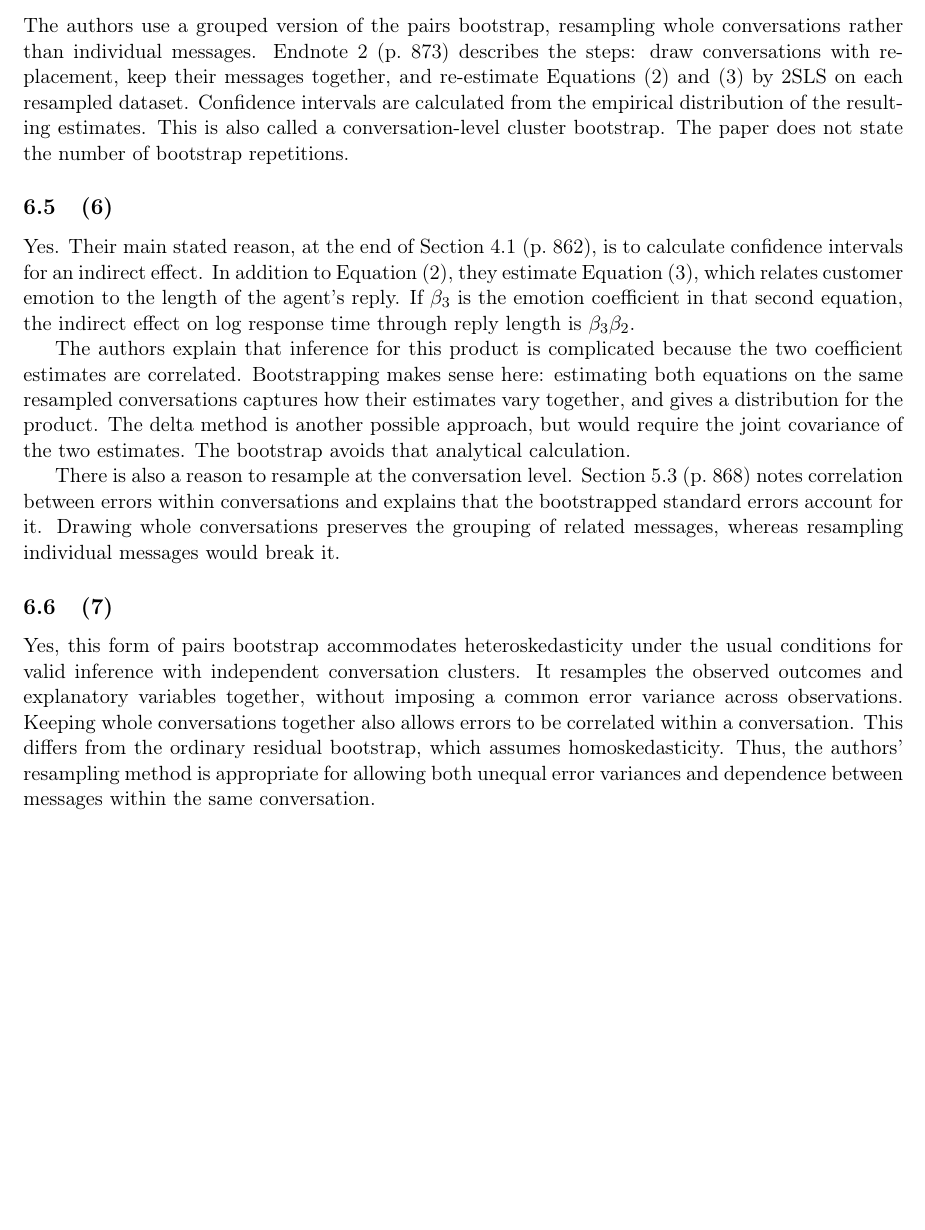
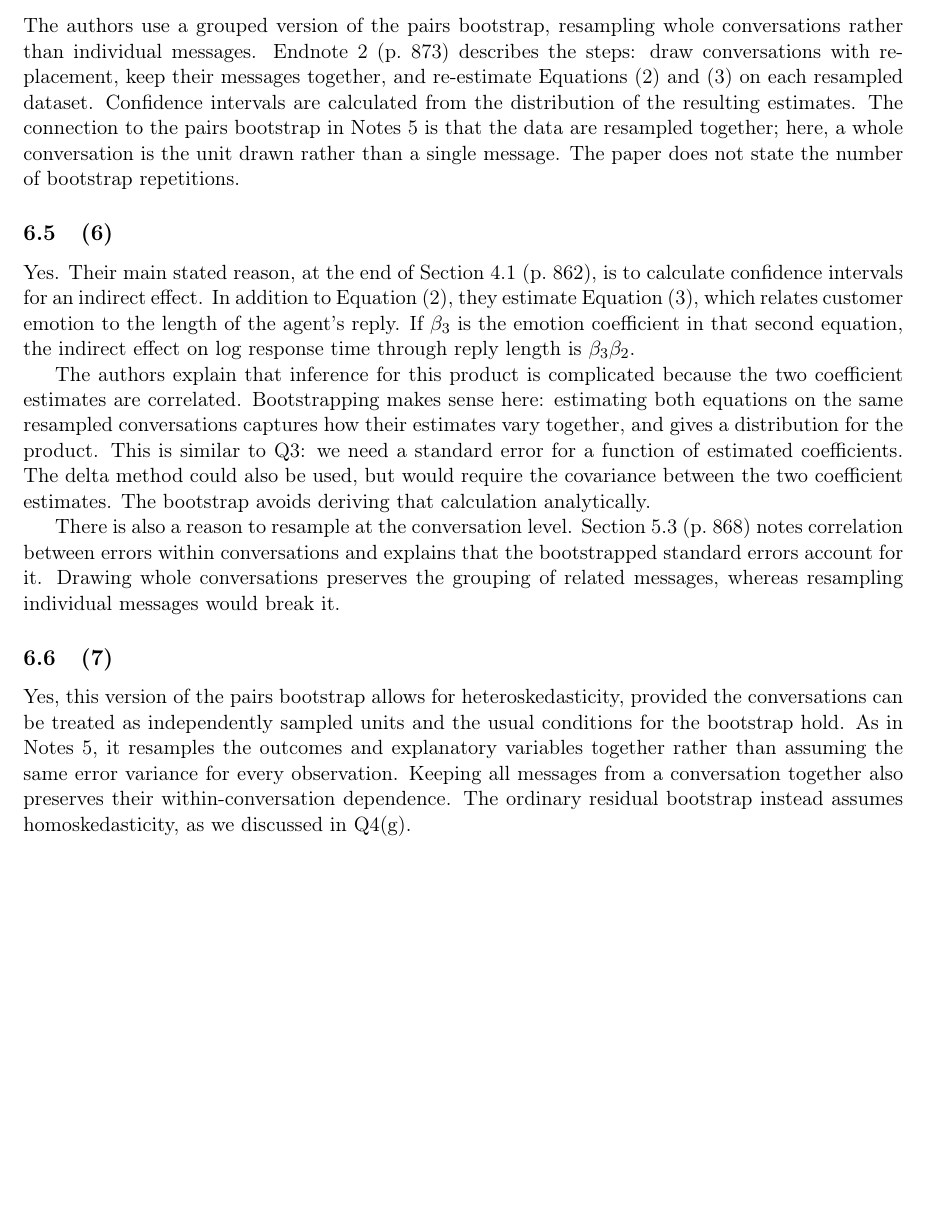
Before and after one commit to akyratzis/STAT-5200---Applied-Econometrics-I, a LaTeX problem sheet (Homework Assignments/Homework 5/HW 5 - Report.tex): part of page 12 of 15, cut so that both start at the same text. Compiled offline with pdfLaTeX.

Commit message:
Keep Q6 bootstrap discussion close to course concepts

```diff
--- a/Homework Assignments/Homework 5/HW 5 - Report.tex
+++ b/Homework Assignments/Homework 5/HW 5 - Report.tex
@@ -694,10 +694,11 @@ The authors use a grouped version of the pairs bootstrap, resampling
 whole conversations rather than individual messages. Endnote~2
 (p.~873) describes the steps: draw conversations with replacement,
 keep their messages together, and re-estimate Equations~(2) and~(3)
-by 2SLS on each resampled dataset. Confidence intervals are calculated
-from the empirical distribution of the resulting estimates. This is
-also called a conversation-level cluster bootstrap. The paper does not
-state the number of bootstrap repetitions.
+on each resampled dataset. Confidence intervals are calculated from
+the distribution of the resulting estimates. The connection to the
+pairs bootstrap in Notes 5 is that the data are resampled together;
+here, a whole conversation is the unit drawn rather than a single
+message. The paper does not state the number of bootstrap repetitions.
 
 \subsection{(6)}
 Yes. Their main stated reason, at the end of Section~4.1 (p.~862), is
@@ -711,9 +712,10 @@ The authors explain that inference for this product is complicated
 because the two coefficient estimates are correlated. Bootstrapping
 makes sense here: estimating both equations on the same resampled
 conversations captures how their estimates vary together, and gives a
-distribution for the product. The delta method is another possible
-approach, but would require the joint covariance of the two estimates.
-The bootstrap avoids that analytical calculation.
+distribution for the product. This is similar to Q3: we need a standard error for a function of
+estimated coefficients. The delta method could also be used, but would
+require the covariance between the two coefficient estimates. The
+bootstrap avoids deriving that calculation analytically.
 
 There is also a reason to resample at the conversation level. Section~5.3
 (p.~868) notes correlation between errors within conversations and
@@ -722,15 +724,14 @@ whole conversations preserves the grouping of related messages, whereas
 resampling individual messages would break it.
 
 \subsection{(7)}
-Yes, this form of pairs bootstrap accommodates heteroskedasticity under
-the usual conditions for valid inference with independent conversation
-clusters. It resamples the observed outcomes and explanatory variables
-together, without imposing a common error variance across observations.
-Keeping whole conversations together also allows errors to be correlated
-within a conversation. This differs from the ordinary residual bootstrap,
-which assumes homoskedasticity. Thus, the authors' resampling method is
-appropriate for allowing both unequal error variances and dependence
-between messages within the same conversation.
+Yes, this version of the pairs bootstrap allows for heteroskedasticity,
+provided the conversations can be treated as independently sampled
+units and the usual conditions for the bootstrap hold. As in Notes 5,
+it resamples the outcomes and explanatory variables together rather
+than assuming the same error variance for every observation. Keeping
+all messages from a conversation together also preserves their
+within-conversation dependence. The ordinary residual bootstrap instead
+assumes homoskedasticity, as we discussed in Q4(g).
 
 \clearpage
 \appendix
```
Also changed, not shown: Homework Assignments/Homework 5/HW 5 - Report.tex (4 more changed lines).
